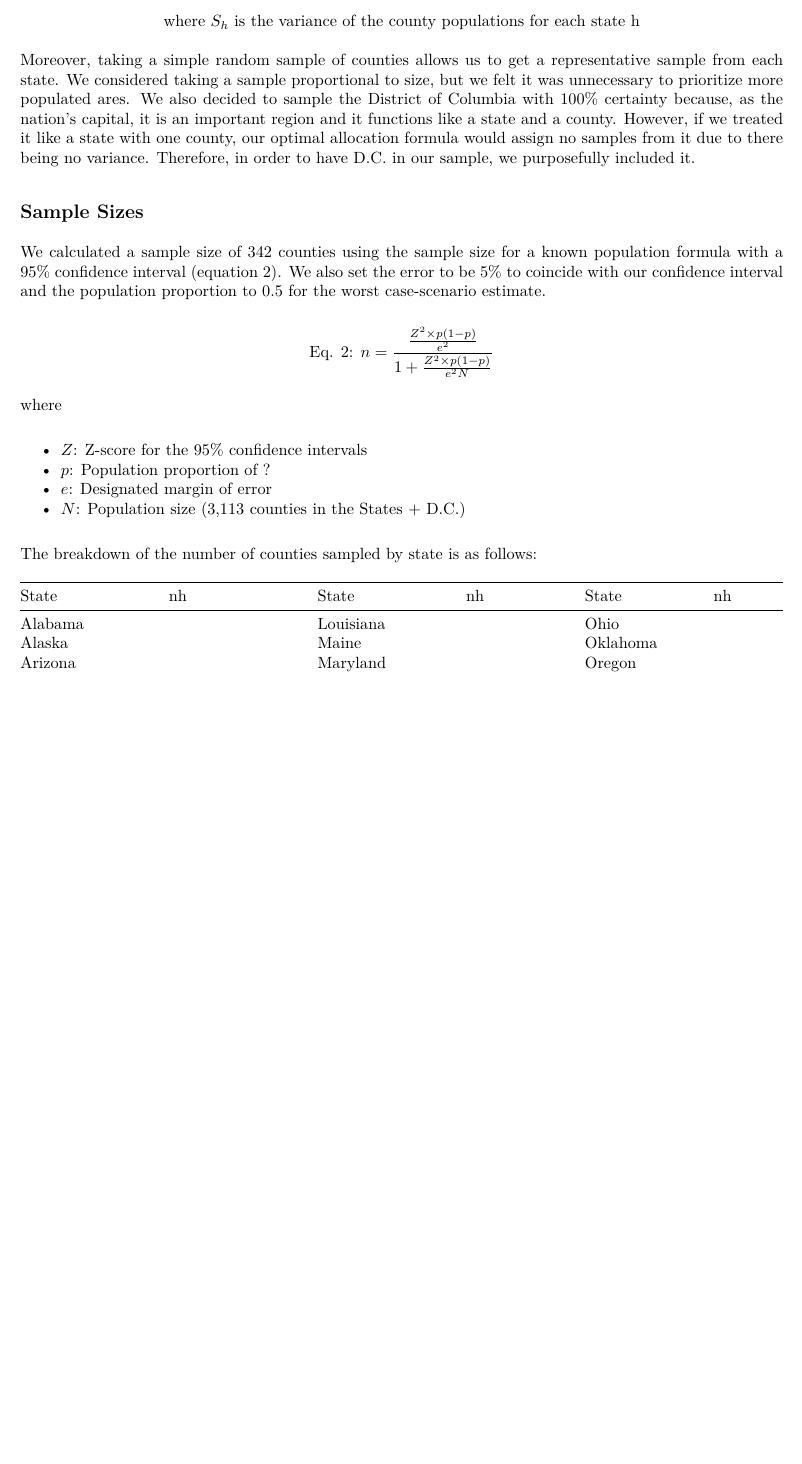
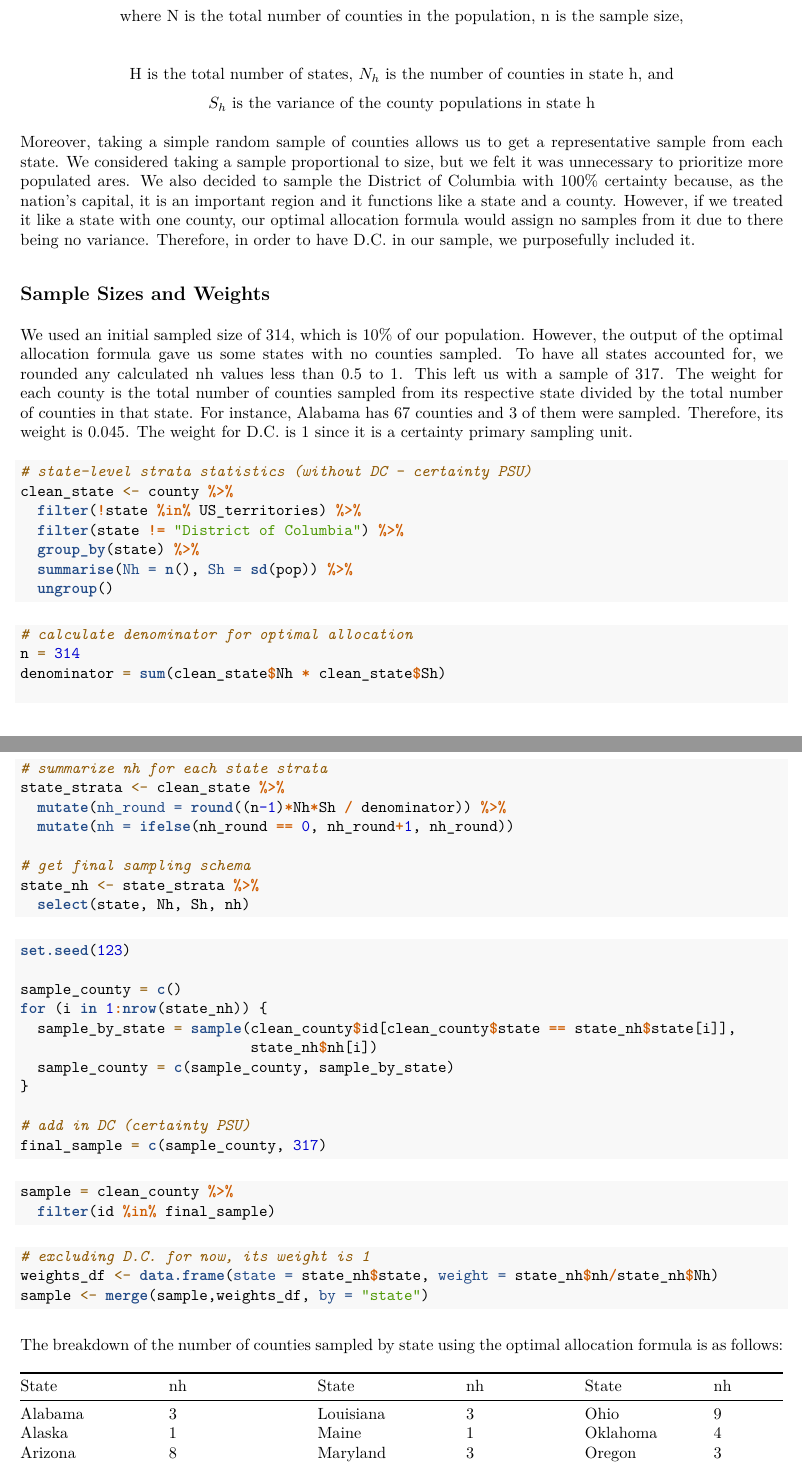
Before and after one commit to emcfalls/StudyDesignP1, an R Markdown document (writeup.Rmd): part of page 2 of 3 before the commit and two parts of pages 2 and 3 of 4 after it, the two joined at a grey line, cut at the place of the change, the shorter picture padded with empty space. The pictures show the output file writeup.pdf that the author committed with the source.

Commit message:
added weights to sample doc

````diff
--- a/writeup.Rmd
+++ b/writeup.Rmd
@@ -62,7 +89,10 @@ stratum. This decision was mainly due to the lack of data for our other
 variables of interest for each county.
 
 $$\text{Eq. 1}: n_h = n \frac {N_hS_h/N} {\sum^H_{h=1}N_hS_h/N}$$
-$$\text{where } S_h \text{ is the variance of the county populations for each state h}$$
+$$\text{where N is the total number of counties in the population, n is the sample size,}$$
+
+$$\text{ H is the total number of states, } N_h \text{ is the number of counties in state h, and }$$
+$$S_h \text{ is the variance of the county populations in state h}$$
 
 Moreover, taking a simple random sample of counties allows us to get a
 representative sample from each state. We considered taking a sample
@@ -74,27 +104,72 @@ state with one county, our optimal allocation formula would assign no samples
 from it due to there being no variance. Therefore, in order to have D.C. in our
 sample, we purposefully included it.
 
-## Sample Sizes
+## Sample Sizes and Weights
 
-We calculated a sample size of 342 counties using the sample size for a known
-population formula with a 95% confidence interval (equation 2). We also set the
-error to be 5% to coincide with our confidence interval and the population
-proportion to 0.5 for the worst case-scenario estimate.
+We used an initial sampled size of 314, which is 10% of our population. However, the output of the optimal allocation formula gave us some states with no counties sampled. To have all states accounted for, we rounded any calculated nh values less than 0.5 to 1. This left us with a sample of 317. The weight for
+each county is the total number of counties sampled from its respective state
+divided by the total number of counties in that state. For instance, Alabama has
+67 counties and 3 of them were sampled. Therefore, its weight is 0.045. The
+weight for D.C. is 1 since it is a certainty primary sampling unit.
 
 
-$$\text{Eq. 2: }n = \frac{\frac{Z^2 \times p(1-p)}{e^2}}{1+\frac{Z^2 \times p(1-p)}{e^2N}}$$
+```{r}
+# state-level strata statistics (without DC - certainty PSU)
+clean_state <- county %>%
+  filter(!state %in% US_territories) %>%
+  filter(state != "District of Columbia") %>%
+  group_by(state) %>%
+  summarise(Nh = n(), Sh = sd(pop)) %>%
+  ungroup()
+```
 
-$\text{where }$
 
-  * $Z$: Z-score for the 95% confidence intervals
-  * $p$: Population proportion of ?
-  * $e$: Designated margin of error
-  * $N$: Population size (3,113 counties in the States + D.C.)
+```{r}
+# calculate denominator for optimal allocation
+n = 314
+denominator = sum(clean_state$Nh * clean_state$Sh)
 
-The breakdown of the number of counties sampled by state is as follows:
+# summarize nh for each state strata
+state_strata <- clean_state %>%
+  mutate(nh_round = round((n-1)*Nh*Sh / denominator)) %>%
+  mutate(nh = ifelse(nh_round == 0, nh_round+1, nh_round))
+
+# get final sampling schema
+state_nh <- state_strata %>%
+  select(state, Nh, Sh, nh)
+```
+
+
+```{r}
+set.seed(123)
+
+sample_county = c()
+for (i in 1:nrow(state_nh)) {
+  sample_by_state = sample(clean_county$id[clean_county$state == state_nh$state[i]],
+                           state_nh$nh[i])
+  sample_county = c(sample_county, sample_by_state)
+}
+
+# add in DC (certainty PSU)
+final_sample = c(sample_county, 317)
+```
+
+```{r}
+sample = clean_county %>%
+  filter(id %in% final_sample)
+```
+
+```{r}
+# excluding D.C. for now, its weight is 1
+weights_df <- data.frame(state = state_nh$state, weight = state_nh$nh/state_nh$Nh)
+sample <- merge(sample,weights_df, by = "state")
+```
+
+The breakdown of the number of counties sampled by state using the optimal
+allocation formula is as follows:
 
 State         | nh           |State         | nh        | State      | nh
 ------------- | -------------| -------------| ----------|----------- | -------
-Alabama|                     | Louisiana|               |Ohio|
-Alaska|                      | Maine|                   |Oklahoma|
-Arizona|                     | Maryland|                |Oregon|
+Alabama|3                     | Louisiana|  3             |Ohio| 9
+Alaska| 1                     | Maine|  1                 |Oklahoma| 4
+Arizona| 8                    | Maryland|  3              |Oregon| 3
````
Also changed, not shown: writeup.pdf, writeup.Rmd (69 more changed lines).
